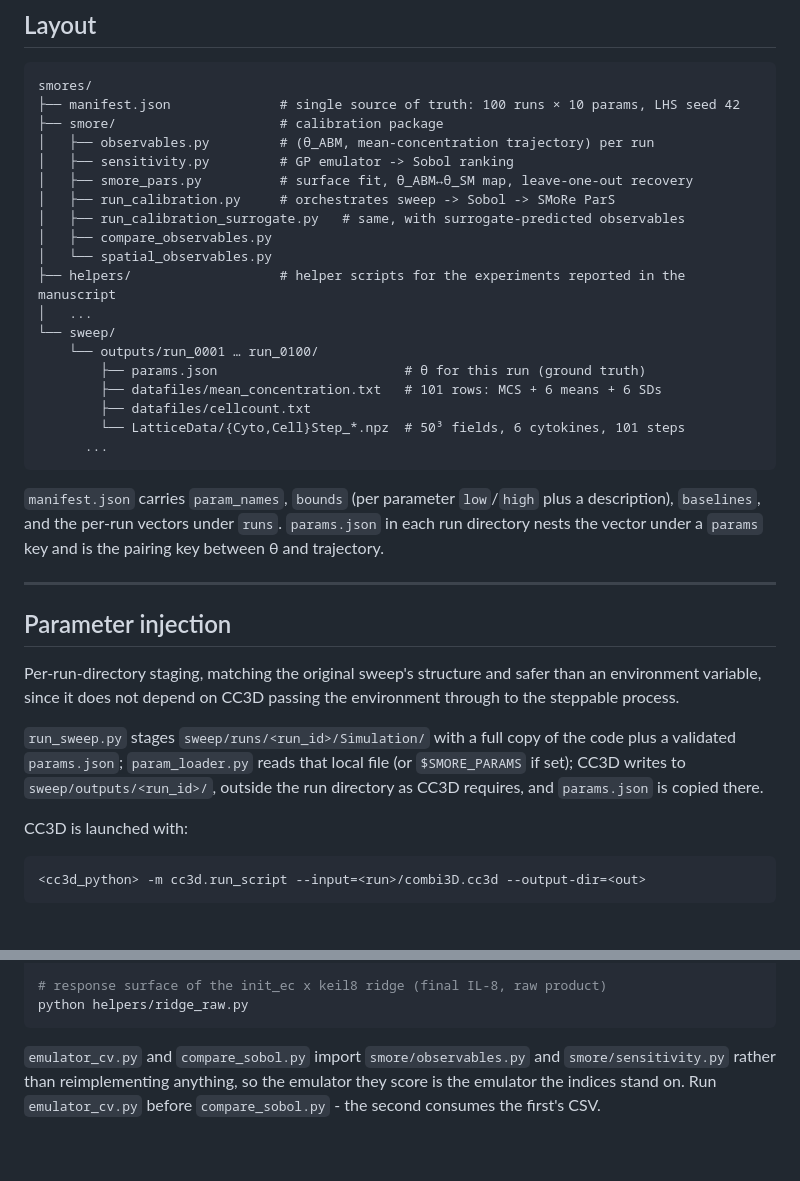
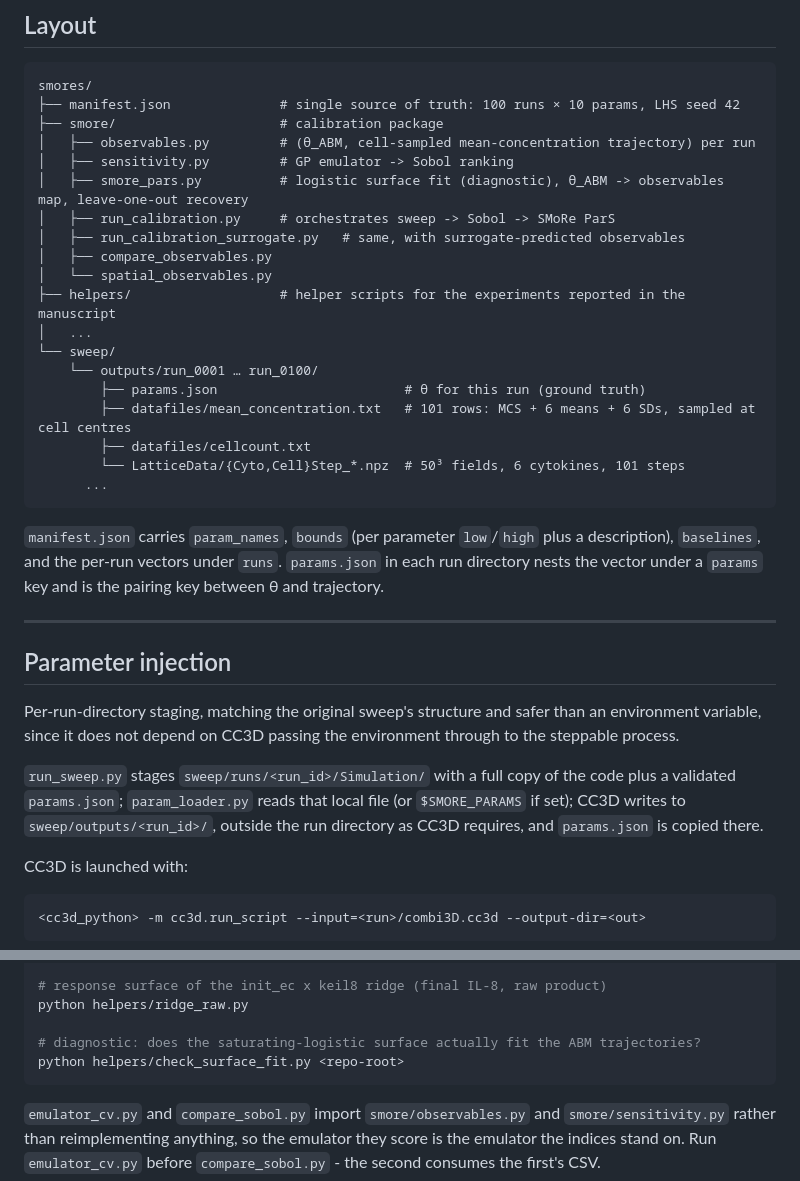
Before and after one commit to Jkovv/3D-Spatio-temporal-Neural-Surrogates-for-Agent-Based-Burn-Wound-Models, a Markdown page: smores/README.md, 2 parts joined by grey strips. Drawn GitHub-style; blank space fills up the shorter version.

````diff
--- a/smores/README.md
+++ b/smores/README.md
@@ -5,9 +5,9 @@
 smores/
 ├── manifest.json              # single source of truth: 100 runs × 10 params, LHS seed 42
 ├── smore/                     # calibration package
-│   ├── observables.py         # (θ_ABM, mean-concentration trajectory) per run
+│   ├── observables.py         # (θ_ABM, cell-sampled mean-concentration trajectory) per run
 │   ├── sensitivity.py         # GP emulator -> Sobol ranking
-│   ├── smore_pars.py          # surface fit, θ_ABM↔θ_SM map, leave-one-out recovery
+│   ├── smore_pars.py          # logistic surface fit (diagnostic), θ_ABM -> observables map, leave-one-out recovery
 │   ├── run_calibration.py     # orchestrates sweep -> Sobol -> SMoRe ParS
 │   ├── run_calibration_surrogate.py   # same, with surrogate-predicted observables
 │   ├── compare_observables.py
@@ -17,7 +17,7 @@ smores/
 └── sweep/
     └── outputs/run_0001 … run_0100/
         ├── params.json                        # θ for this run (ground truth)
-        ├── datafiles/mean_concentration.txt   # 101 rows: MCS + 6 means + 6 SDs
+        ├── datafiles/mean_concentration.txt   # 101 rows: MCS + 6 means + 6 SDs, sampled at cell centres
         ├── datafiles/cellcount.txt
         └── LatticeData/{Cyto,Cell}Step_*.npz  # 50³ fields, 6 cytokines, 101 steps
       ...
@@ -31,8 +31,7 @@ smores/
 
 Per-run-directory staging, matching the original sweep's structure and safer than an environment variable, since it does not depend on CC3D passing the environment through to the steppable process.
 
-`run_sweep.py` stages `sweep/runs/<run_id>/Simulation/` with a full copy of the code plus a validated `params.json`; `param_loader.py` reads that local file (or `$SMORE_PARAMS` if set); CC3D writes to `sweep/outputs/<run_id>/`, outside
-the run directory as CC3D requires, and `params.json` is copied there.
+`run_sweep.py` stages `sweep/runs/<run_id>/Simulation/` with a full copy of the code plus a validated `params.json`; `param_loader.py` reads that local file (or `$SMORE_PARAMS` if set); CC3D writes to `sweep/outputs/<run_id>/`, outside the run directory as CC3D requires, and `params.json` is copied there.
 
 CC3D is launched with:
 
@@ -76,6 +75,9 @@ python helpers/compare_sobol.py --sim-root sweep/outputs --manifest manifest.jso
 
 # response surface of the init_ec x keil8 ridge (final IL-8, raw product)
 python helpers/ridge_raw.py
+
+# diagnostic: does the saturating-logistic surface actually fit the ABM trajectories?
+python helpers/check_surface_fit.py <repo-root>
 ```
 
 `emulator_cv.py` and `compare_sobol.py` import `smore/observables.py` and `smore/sensitivity.py` rather than reimplementing anything, so the emulator they score is the emulator the indices stand on. Run `emulator_cv.py` before `compare_sobol.py` - the second consumes the first's CSV.
````
Also changed, not shown: other parts of smores/README.md (+15 -13 lines).
